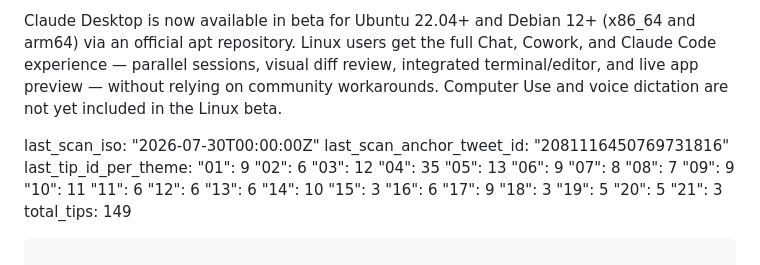
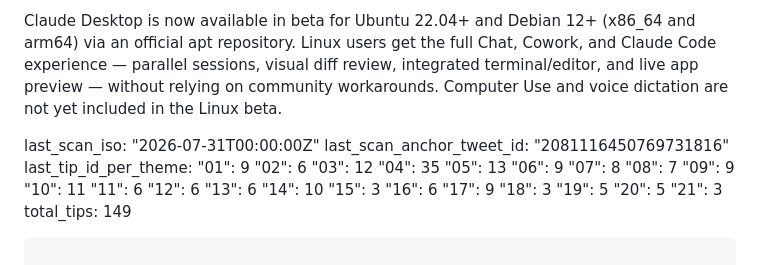
Before and after one commit to SKZL-AI/boris-cherny-claude-code-playbook, a Markdown page: TIPS.md, the part around the change. Rendered like a GitHub page.

```diff
--- a/TIPS.md
+++ b/TIPS.md
@@ -1384,7 +1384,7 @@ Terminal / IDE extension / GitHub app / SDK as Unix utility.
 
 Claude Desktop is now available in beta for Ubuntu 22.04+ and Debian 12+ (x86_64 and arm64) via an official apt repository. Linux users get the full Chat, Cowork, and Claude Code experience — parallel sessions, visual diff review, integrated terminal/editor, and live app preview — without relying on community workarounds. Computer Use and voice dictation are not yet included in the Linux beta.
 
-last_scan_iso: "2026-07-30T00:00:00Z"
+last_scan_iso: "2026-07-31T00:00:00Z"
 last_scan_anchor_tweet_id: "2081116450769731816"
 last_tip_id_per_theme:
   "01": 9
```
Also changed, not shown: CHANGELOG.md (+9 -0 lines).
